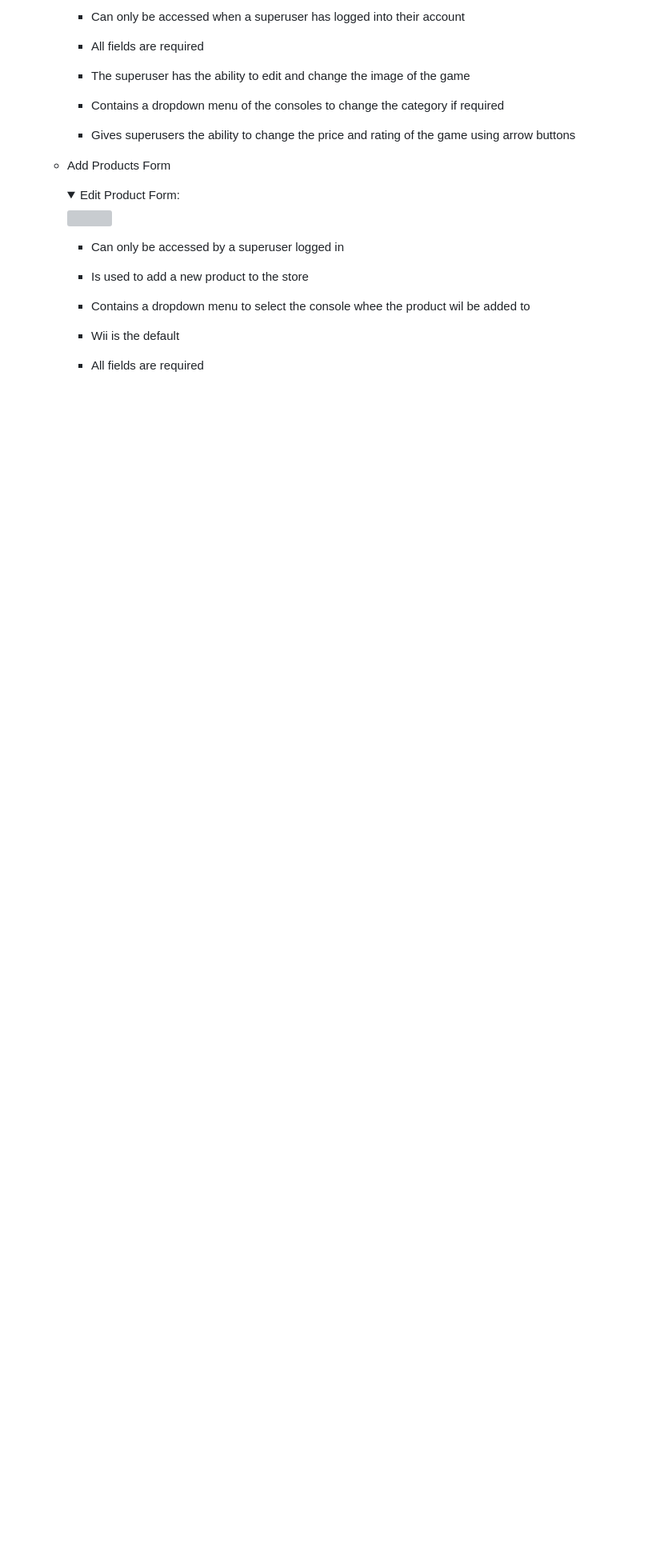
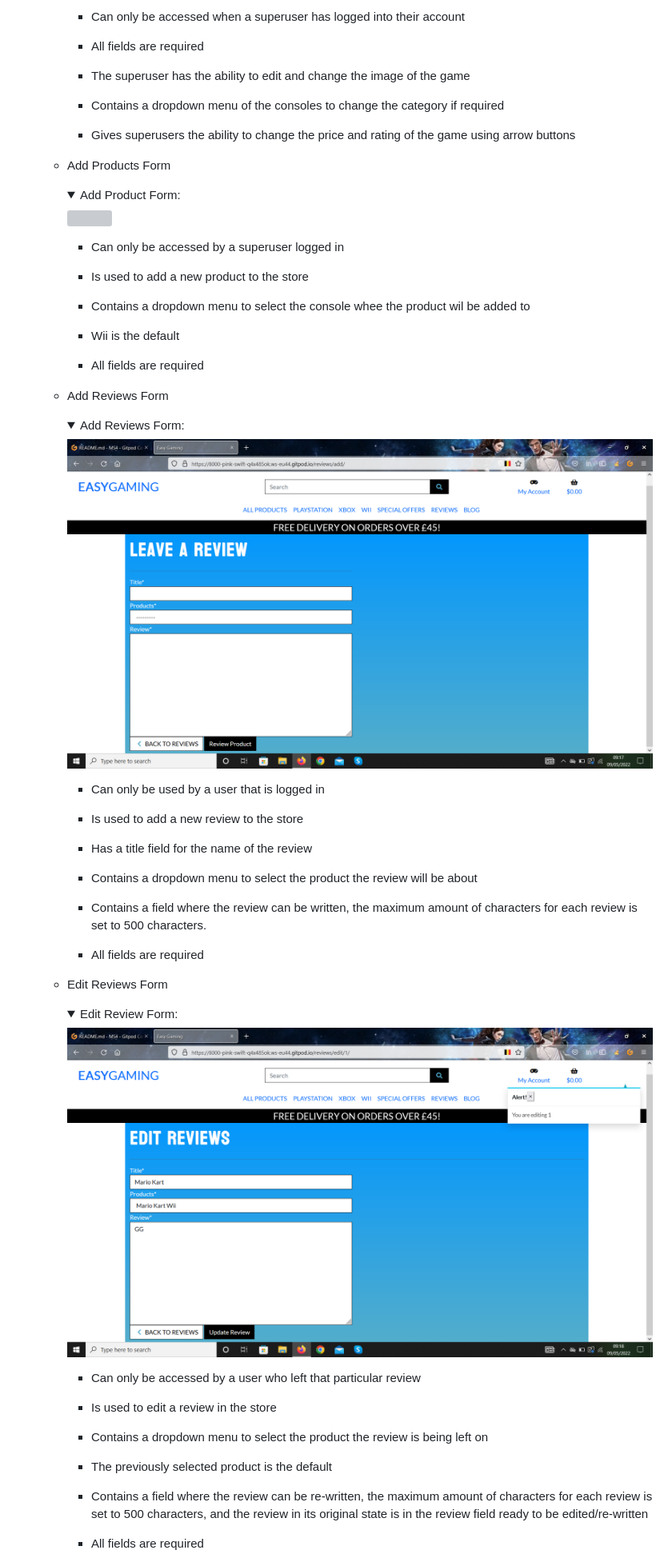
Before and after one commit to AJWest22/MS4, a Markdown page: README.md, the part around one of its changes. Shown at 80% size. GitHub-like rendering; pictures changed too: media/add_review-form.png (added), media/edit-review-form.png (added); folded sections open; blank space fills up the shorter version; grey boxes are pictures that could not be loaded.

Commit message:
update forms section on README

```diff
--- a/README.md
+++ b/README.md
@@ -434,7 +434,7 @@ There are several code features used to give the site functionality, these inclu
 
   - Add Products Form
 
-      <details><summary>Edit Product Form:</summary>
+      <details><summary>Add Product Form:</summary>
         <img src="/media/add-product.png">
       </details>
 
@@ -448,3 +448,42 @@ There are several code features used to give the site functionality, these inclu
 
     - All fields are required
 
+
+  - Add Reviews Form
+
+      <details><summary>Add Reviews Form:</summary>
+        <img src="/media/add_review-form.png">
+      </details>
+
+    - Can only be used by a user that is logged in
+
+    - Is used to add a new review to the store
+
+    - Has a title field for the name of the review
+
+    - Contains a dropdown menu to select the product the review will be about
+
+    - Contains a field where the review can be written, the maximum amount of characters for each review is set to 500 characters.
+
+    - All fields are required
+
+
+  - Edit Reviews Form
+
+      <details><summary>Edit Review Form:</summary>
+        <img src="/media/edit-review-form.png">
+      </details>
+
+    - Can only be accessed by a user who left that particular review
+
+    - Is used to edit a review in the store
+
+    - Contains a dropdown menu to select the product the review is being left on
+
+    - The previously selected product is the default
+
+    - Contains a field where the review can be re-written, the maximum amount of characters for each review is set to 500       characters, and the review in its original state is in the review field ready to be edited/re-written
+
+    - All fields are required
+
+
```
Also changed, not shown: other parts of README.md (+33 -1 lines), media/add-blog-post.png (added), media/edit-blog-post-form.png (added).
